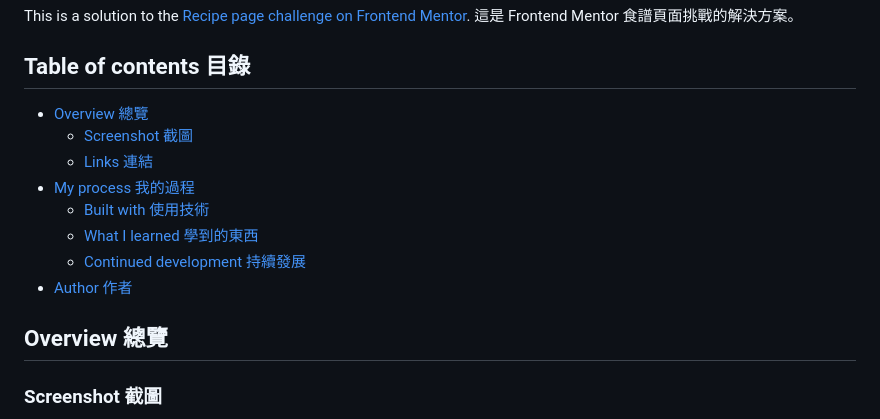
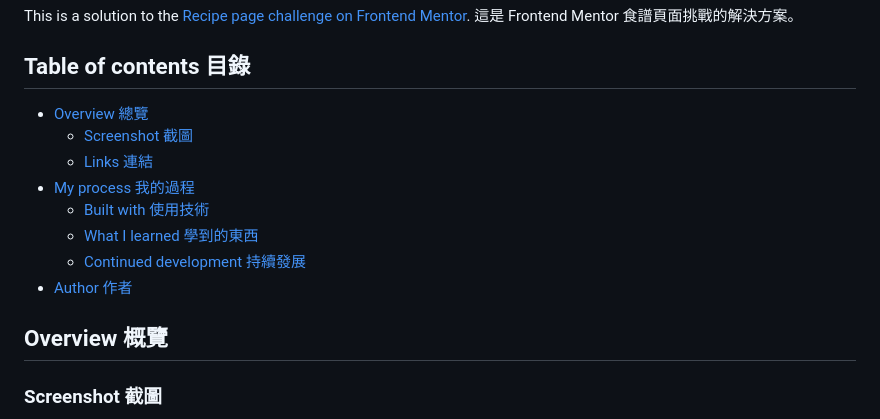
Before and after one commit to ylin320/Recipe-page, a Markdown page: README.md, the part around one of its changes. Rendered like a GitHub page.

```diff
--- a/README.md
+++ b/README.md
@@ -16,5 +16,5 @@ This is a solution to the [Recipe page challenge on Frontend Mentor](https://www
 
-## Overview 總覽
+## Overview 概覽
 
 ### Screenshot 截圖
 
```
Also changed, not shown: other parts of README.md (+8 -8 lines).
